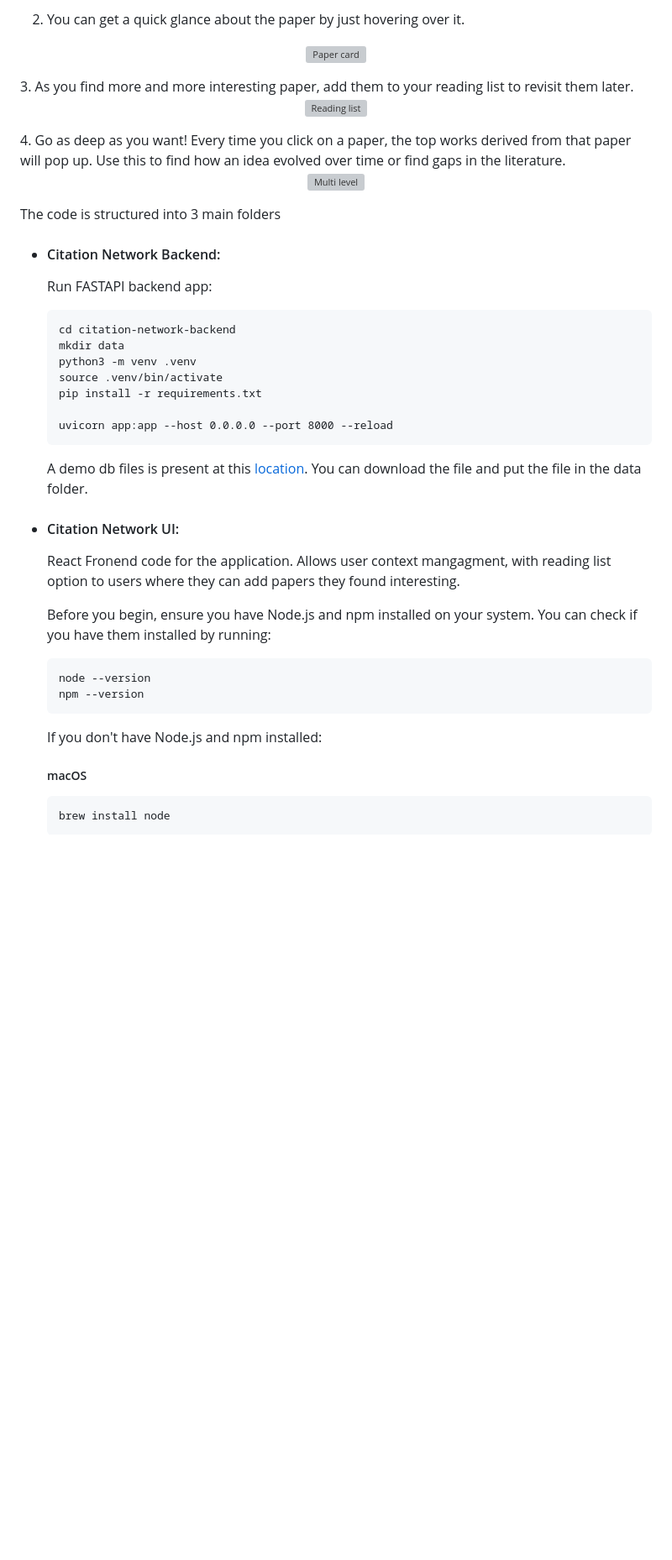
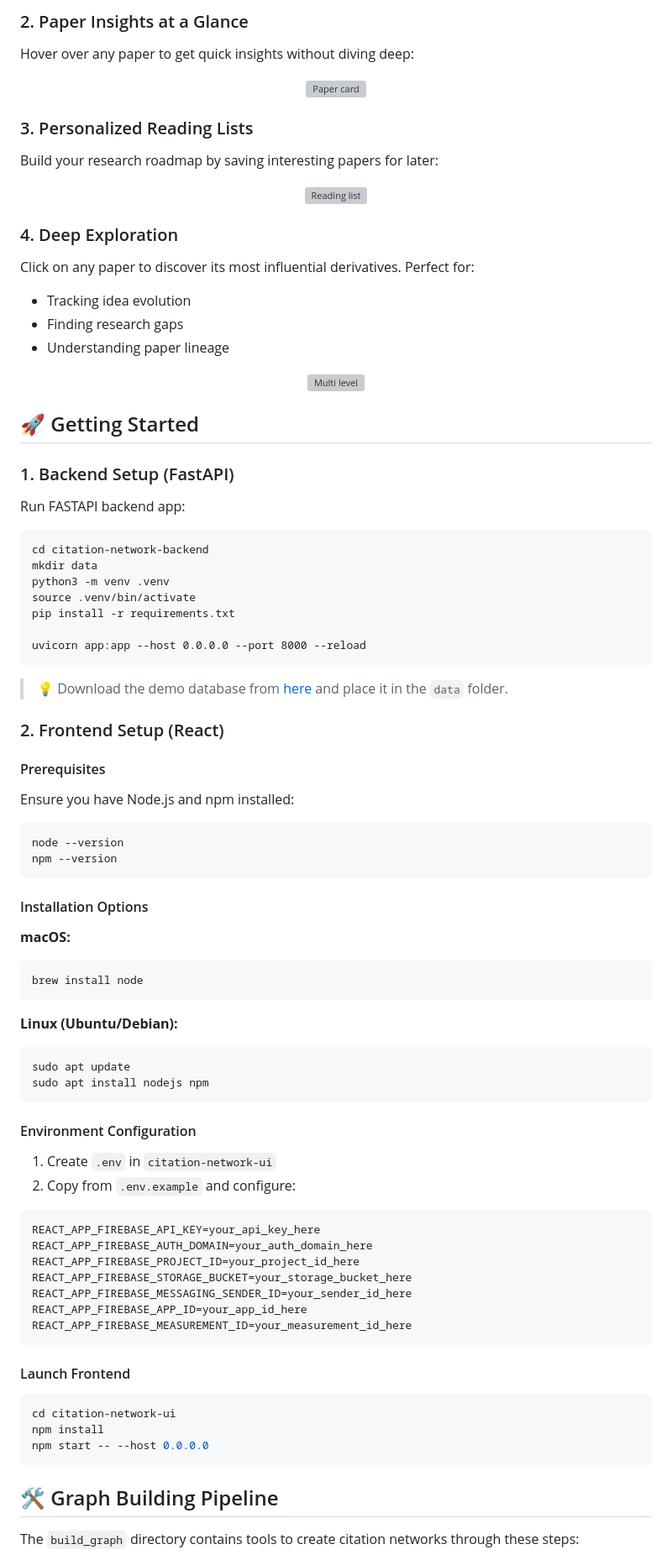
Before and after one commit to akashe/ML-Papers-Citation-Analysis, a Markdown page: README.md, the part around one of its changes. Shown at 84% size. Rendered like a GitHub page; blank space fills up the shorter version; grey boxes are pictures that could not be loaded.

````diff
--- a/README.md
+++ b/README.md
@@ -16,4 +18,6 @@ Demo images:
 </p>
 
-2. You can get a quick glance about the paper by just hovering over it.
+### 2. Paper Insights at a Glance
+Hover over any paper to get quick insights without diving deep:
+
 <p align="center">
@@ -21,47 +25,85 @@ Demo images:
 </p>
-3. As you find more and more interesting paper, add them to your reading list to revisit them later.
+
+### 3. Personalized Reading Lists
+Build your research roadmap by saving interesting papers for later:
+
 <p align="center">
 <img src="build_graph/pngs/reading_list.png" alt="Reading list" width="800" height="400"/>
 </p>
-4. Go as deep as you want! Every time you click on a paper, the top works derived from that paper will pop up. Use this to find how an idea evolved over time or find gaps in the literature.
+
+### 4. Deep Exploration
+Click on any paper to discover its most influential derivatives. Perfect for:
+- Tracking idea evolution
+- Finding research gaps
+- Understanding paper lineage
+
 <p align="center">
 <img src="build_graph/pngs/multi_level.png" alt="Multi level" width="900" height="500"/>
 </p>
 
+## 🚀 Getting Started
+
+### 1. Backend Setup (FastAPI)
+
+Run FASTAPI backend app:
+```
+cd citation-network-backend
+mkdir data
+python3 -m venv .venv
+source .venv/bin/activate
+pip install -r requirements.txt
+
+uvicorn app:app --host 0.0.0.0 --port 8000 --reload
+```
+
+> 💡 Download the demo database from [here](s3://gifs-and-vids/citations_data.db) and place it in the `data` folder.
 
 
-The code is structured into 3 main folders
+### 2. Frontend Setup (React)
 
-- #### Citation Network Backend:
+#### Prerequisites
+Ensure you have Node.js and npm installed:
 
-   Run FASTAPI backend app:
-   ```
-   cd citation-network-backend
-   mkdir data
-   python3 -m venv .venv
-   source .venv/bin/activate
-   pip install -r requirements.txt
+```bash
+node --version
+npm --version
+```
 
-   uvicorn app:app --host 0.0.0.0 --port 8000 --reload
-   ```
+#### Installation Options
 
-   A demo db files is present at this [location](s3://gifs-and-vids/citations_data.db). You can download the file and put the file in the data folder.
+**macOS:**
+```bash
+brew install node
+```
 
+**Linux (Ubuntu/Debian):**
+```bash
+sudo apt update
+sudo apt install nodejs npm
+```
 
-- #### Citation Network UI:
-   React Fronend code for the application. Allows user context mangagment, with reading list option to users where they can add papers they found interesting.
+#### Environment Configuration
+1. Create `.env` in `citation-network-ui`
+2. Copy from `.env.example` and configure:
+```
+REACT_APP_FIREBASE_API_KEY=your_api_key_here
+REACT_APP_FIREBASE_AUTH_DOMAIN=your_auth_domain_here
+REACT_APP_FIREBASE_PROJECT_ID=your_project_id_here
+REACT_APP_FIREBASE_STORAGE_BUCKET=your_storage_bucket_here
+REACT_APP_FIREBASE_MESSAGING_SENDER_ID=your_sender_id_here
+REACT_APP_FIREBASE_APP_ID=your_app_id_here
+REACT_APP_FIREBASE_MEASUREMENT_ID=your_measurement_id_here
+```
 
-   Before you begin, ensure you have Node.js and npm installed on your system. You can check if you have them installed by running:
+#### Launch Frontend
 
-   ```bash
-   node --version
-   npm --version
-   ```
+```bash
+cd citation-network-ui
+npm install
+npm start -- --host 0.0.0.0
+```
 
-   If you don't have Node.js and npm installed:
+## 🛠️ Graph Building Pipeline
 
-   ##### macOS
-   ```bash
-   brew install node
-   ```
+The `build_graph` directory contains tools to create citation networks through these steps:
 
````
Also changed, not shown: other parts of README.md (+17 -44 lines).
